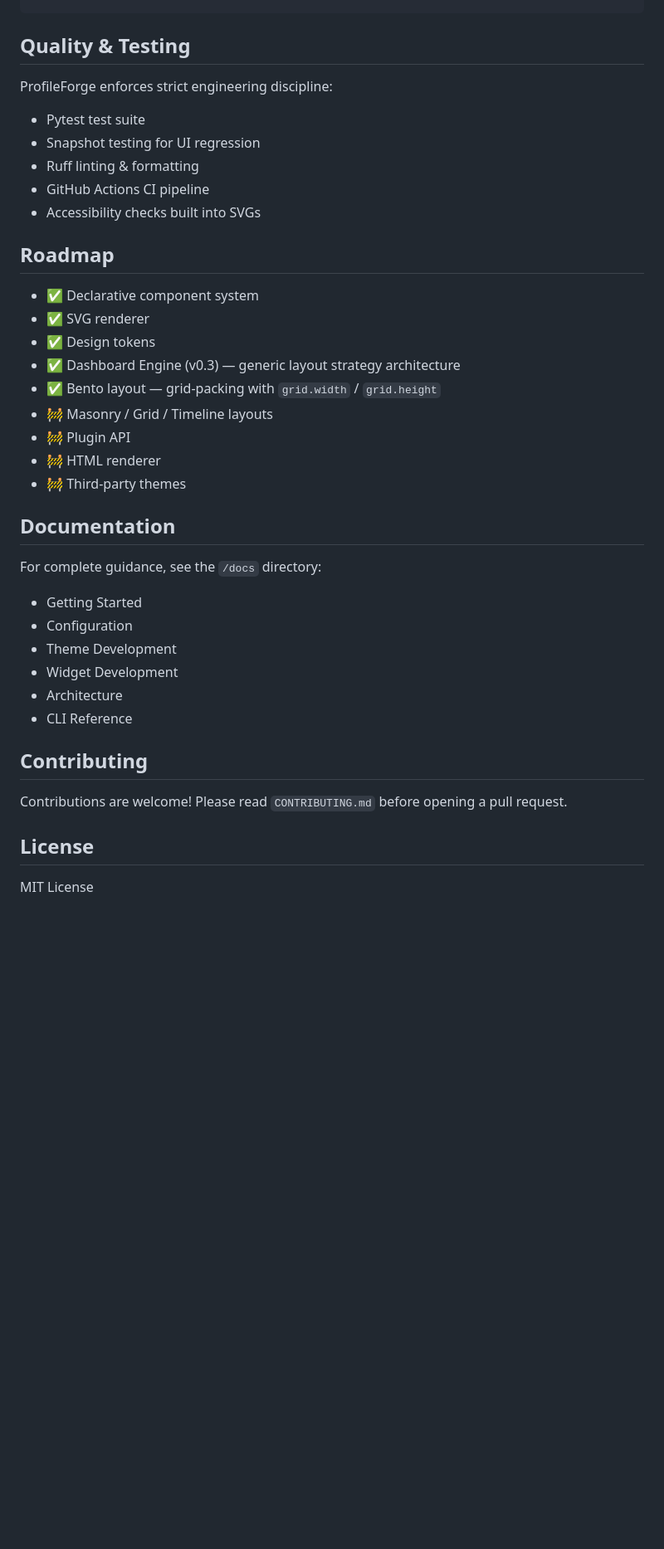
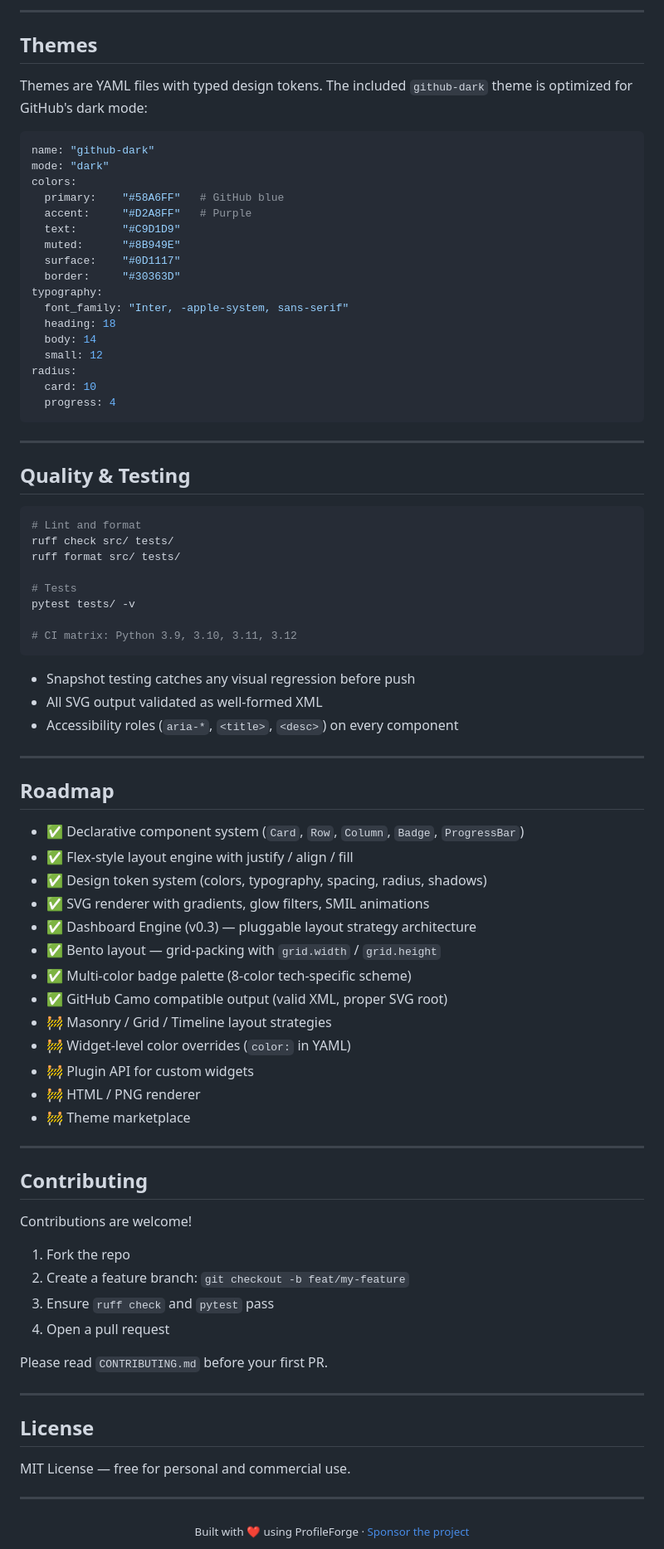
Before and after one commit to iisgaurav/profileforge, a Markdown page: README.md, the part around one of its changes. Shown at 83% size. Rendered like a GitHub page; blank space fills up the shorter version.

Commit message:
docs: complete README rewrite - feature table, visual system docs, architecture, theme reference, updated roadmap

````diff
--- a/README.md
+++ b/README.md
@@ -157,39 +234,87 @@ dashboard:
+---
+
+## Themes
+
+Themes are YAML files with typed design tokens. The included `github-dark` theme is optimized for GitHub's dark mode:
+
+```yaml
+name: "github-dark"
+mode: "dark"
+colors:
+  primary:    "#58A6FF"   # GitHub blue
+  accent:     "#D2A8FF"   # Purple
+  text:       "#C9D1D9"
+  muted:      "#8B949E"
+  surface:    "#0D1117"
+  border:     "#30363D"
+typography:
+  font_family: "Inter, -apple-system, sans-serif"
+  heading: 18
+  body: 14
+  small: 12
+radius:
+  card: 10
+  progress: 4
+```
+
+---
+
 ## Quality & Testing
 
-ProfileForge enforces strict engineering discipline:
+```bash
+# Lint and format
+ruff check src/ tests/
+ruff format src/ tests/
 
-- Pytest test suite
-- Snapshot testing for UI regression
-- Ruff linting & formatting
-- GitHub Actions CI pipeline
-- Accessibility checks built into SVGs
+# Tests
+pytest tests/ -v
+
+# CI matrix: Python 3.9, 3.10, 3.11, 3.12
+```
+
+- Snapshot testing catches any visual regression before push
+- All SVG output validated as well-formed XML
+- Accessibility roles (`aria-*`, `<title>`, `<desc>`) on every component
+
+---
 
 ## Roadmap
 
-- ✅ Declarative component system
-- ✅ SVG renderer
-- ✅ Design tokens
-- ✅ Dashboard Engine (v0.3) — generic layout strategy architecture
+- ✅ Declarative component system (`Card`, `Row`, `Column`, `Badge`, `ProgressBar`)
+- ✅ Flex-style layout engine with justify / align / fill
+- ✅ Design token system (colors, typography, spacing, radius, shadows)
+- ✅ SVG renderer with gradients, glow filters, SMIL animations
+- ✅ Dashboard Engine (v0.3) — pluggable layout strategy architecture
 - ✅ Bento layout — grid-packing with `grid.width` / `grid.height`
-- 🚧 Masonry / Grid / Timeline layouts
-- 🚧 Plugin API
-- 🚧 HTML renderer
-- 🚧 Third-party themes
+- ✅ Multi-color badge palette (8-color tech-specific scheme)
+- ✅ GitHub Camo compatible output (valid XML, proper SVG root)
+- 🚧 Masonry / Grid / Timeline layout strategies
+- 🚧 Widget-level color overrides (`color:` in YAML)
+- 🚧 Plugin API for custom widgets
+- 🚧 HTML / PNG renderer
+- 🚧 Theme marketplace
 
-## Documentation
-
-For complete guidance, see the `/docs` directory:
-- Getting Started
-- Configuration
-- Theme Development
-- Widget Development
-- Architecture
-- CLI Reference
+---
 
 ## Contributing
 
-Contributions are welcome! Please read `CONTRIBUTING.md` before opening a pull request.
+Contributions are welcome!
+
+1. Fork the repo
+2. Create a feature branch: `git checkout -b feat/my-feature`
+3. Ensure `ruff check` and `pytest` pass
+4. Open a pull request
+
+Please read `CONTRIBUTING.md` before your first PR.
+
+---
 
 ## License
 
-MIT License
+MIT License — free for personal and commercial use.
+
+---
+
+<div align="center">
+  <sub>Built with ❤️ using ProfileForge · <a href="https://github.com/sponsors/iisgaurav">Sponsor the project</a></sub>
+</div>
````
Also changed, not shown: other parts of README.md (+169 -92 lines).
